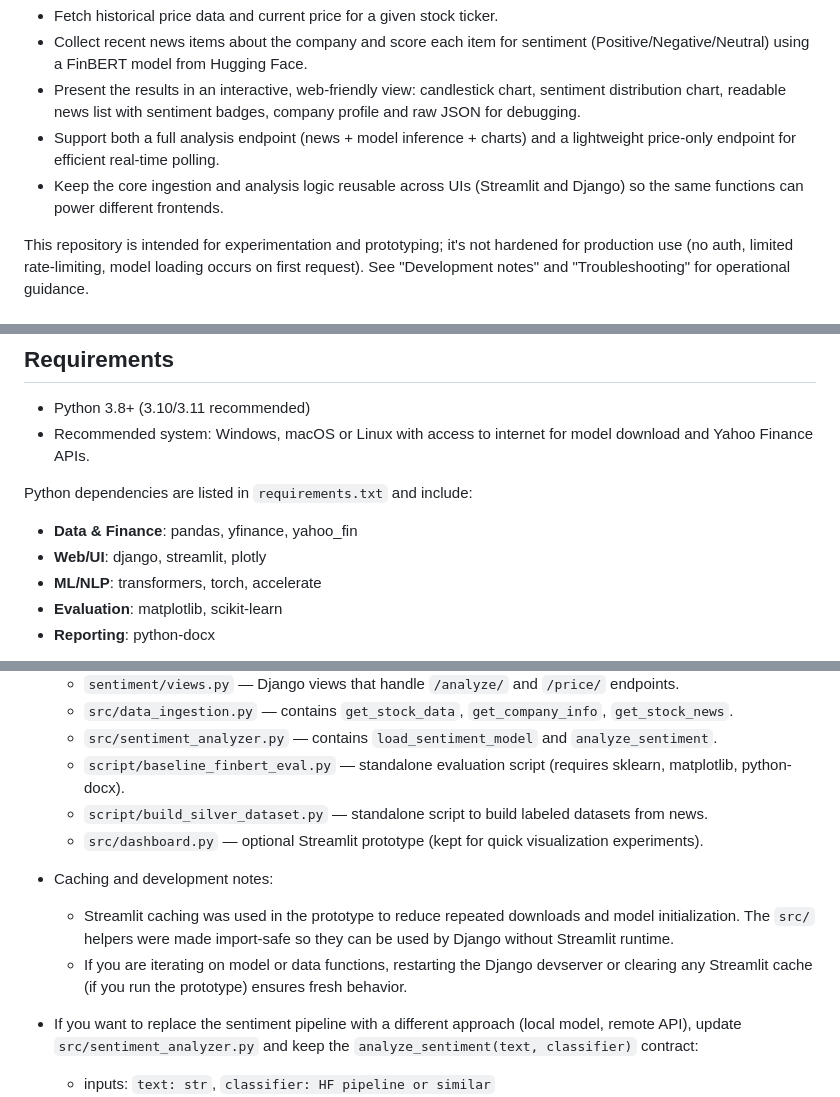
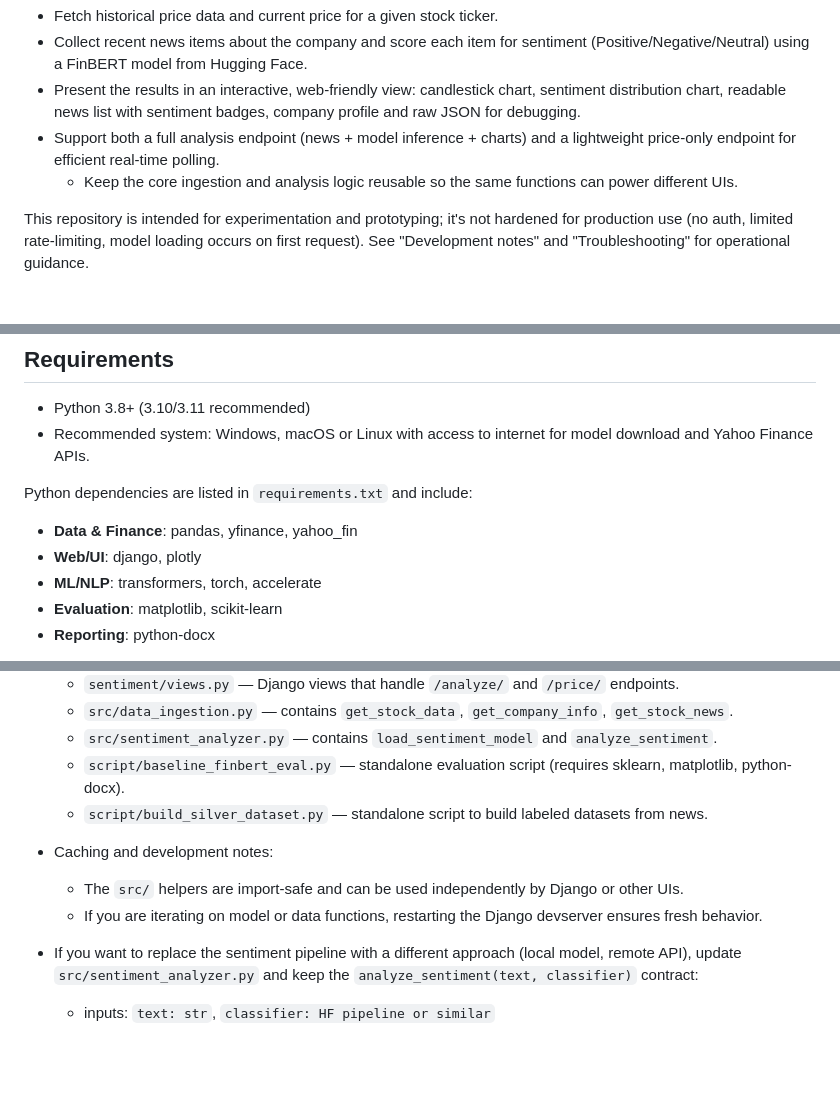
Before and after one commit to AISmithy/market-sentiment-analysis, a Markdown page: README.md, 3 parts joined by grey strips. GitHub-like rendering; blank space fills up the shorter version.

Commit message:
Remove all Streamlit references from README

```diff
--- a/README.md
+++ b/README.md
@@ -10,7 +10,7 @@ The primary goal of this project is to provide a lightweight, reproducible pipel
 - Collect recent news items about the company and score each item for sentiment (Positive/Negative/Neutral) using a FinBERT model from Hugging Face.
 - Present the results in an interactive, web-friendly view: candlestick chart, sentiment distribution chart, readable news list with sentiment badges, company profile and raw JSON for debugging.
 - Support both a full analysis endpoint (news + model inference + charts) and a lightweight price-only endpoint for efficient real-time polling.
-- Keep the core ingestion and analysis logic reusable across UIs (Streamlit and Django) so the same functions can power different frontends.
+	- Keep the core ingestion and analysis logic reusable so the same functions can power different UIs.
 
 This repository is intended for experimentation and prototyping; it's not hardened for production use (no auth, limited rate-limiting, model loading occurs on first request). See "Development notes" and "Troubleshooting" for operational guidance.
 
@@ -45,7 +44,7 @@ This repository is intended for experimentation and prototyping; it's not harden
 Python dependencies are listed in `requirements.txt` and include:
 
 - **Data & Finance**: pandas, yfinance, yahoo_fin
-- **Web/UI**: django, streamlit, plotly
+- **Web/UI**: django, plotly
 - **ML/NLP**: transformers, torch, accelerate
 - **Evaluation**: matplotlib, scikit-learn
 - **Reporting**: python-docx
@@ -139,11 +138,9 @@ python script/build_silver_dataset.py --ticker AAPL --out data/aapl_headlines.cs
 	- `src/sentiment_analyzer.py` — contains `load_sentiment_model` and `analyze_sentiment`.
 	- `script/baseline_finbert_eval.py` — standalone evaluation script (requires sklearn, matplotlib, python-docx).
 	- `script/build_silver_dataset.py` — standalone script to build labeled datasets from news.
-	- `src/dashboard.py` — optional Streamlit prototype (kept for quick visualization experiments).
-
 - Caching and development notes:
-	- Streamlit caching was used in the prototype to reduce repeated downloads and model initialization. The `src/` helpers were made import-safe so they can be used by Django without Streamlit runtime.
-	- If you are iterating on model or data functions, restarting the Django devserver or clearing any Streamlit cache (if you run the prototype) ensures fresh behavior.
+	- The `src/` helpers are import-safe and can be used independently by Django or other UIs.
+	- If you are iterating on model or data functions, restarting the Django devserver ensures fresh behavior.
 
 - If you want to replace the sentiment pipeline with a different approach (local model, remote API), update `src/sentiment_analyzer.py` and keep the `analyze_sentiment(text, classifier)` contract:
 
```
Also changed, not shown: other parts of README.md (+0 -4 lines).
